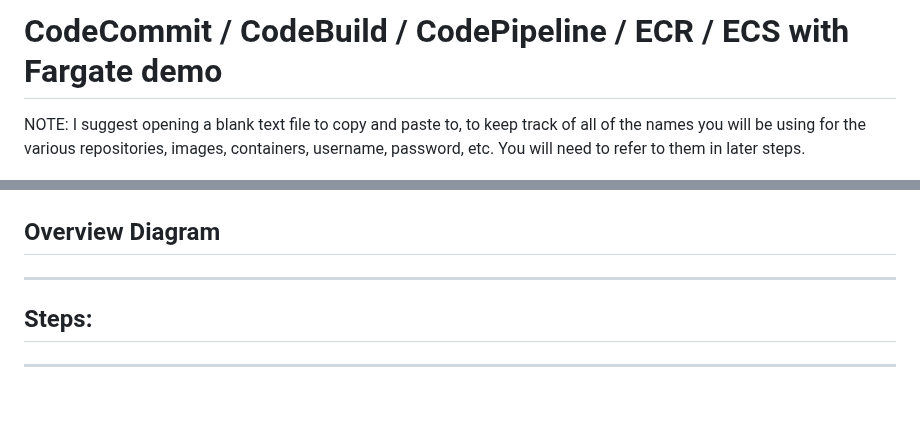
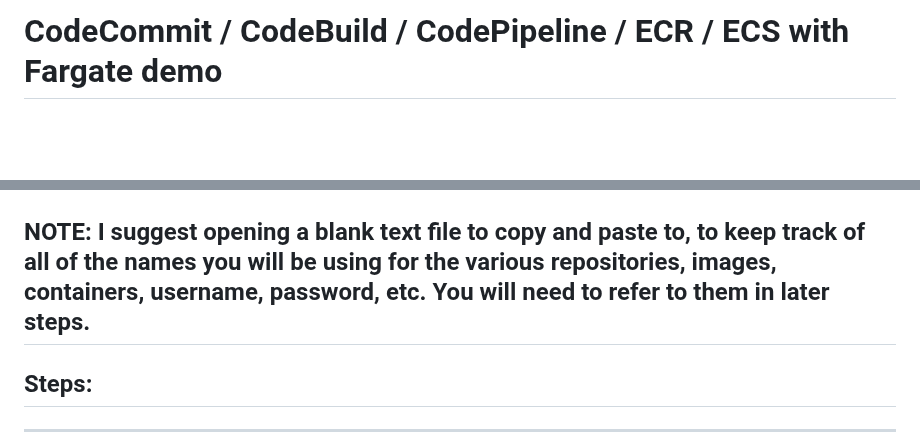
Before and after one commit to jonjay80/skillstorm-codebuild-ECS, a Markdown page: README.md, 2 parts joined by grey strips. Rendered like a GitHub page; blank space fills up the shorter version.

```diff
--- a/README.md
+++ b/README.md
@@ -1,10 +1,11 @@
 # Skillstorm
 # CodeCommit / CodeBuild / CodePipeline / ECR / ECS with Fargate demo
 
-NOTE: I suggest opening a blank text file to copy and paste to, to keep track of all of the names you will be using for the various repositories, images, containers, username, password, etc. You will need to refer to them in later steps.
 
 ![CodePipeline Diagram](https://github.com/jonjay80/skillstorm-codebuild-ECS/blob/main/images/AWSCodePipelineDiagram.PNG)
-## Overview Diagram
+
+
+NOTE: I suggest opening a blank text file to copy and paste to, to keep track of all of the names you will be using for the various repositories, images, containers, username, password, etc. You will need to refer to them in later steps.
 -----------------------------------------------------------------------------------------------------------------------------------------
 ## Steps:
 -----------------------------------------------------------------------------------------------------------------------------------------
```
